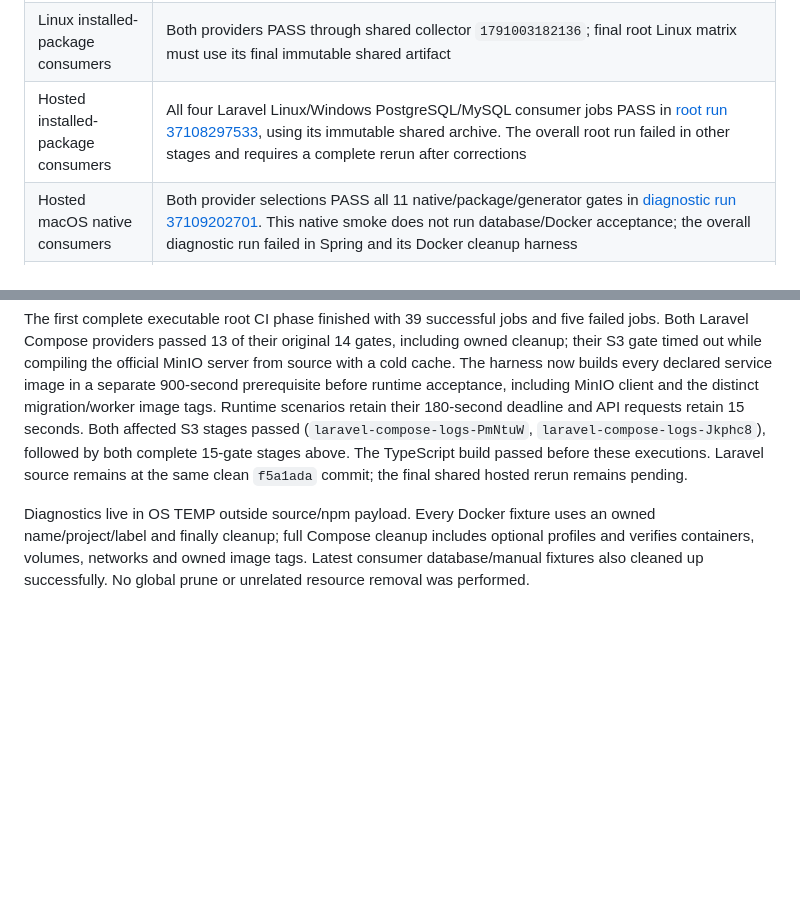
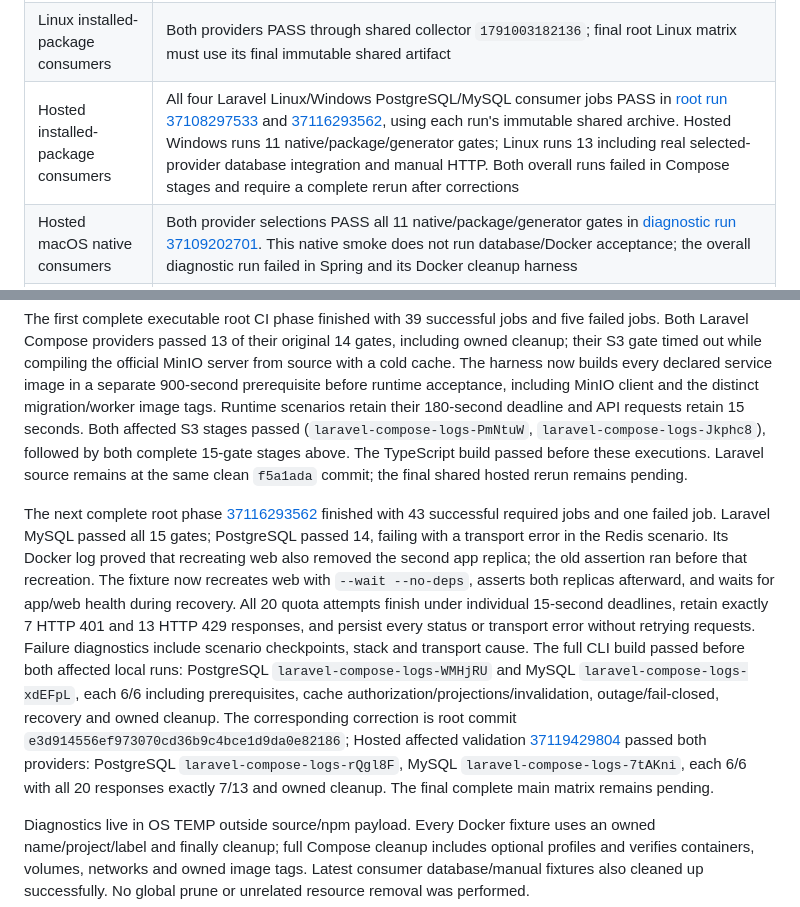
Before and after one commit to RidhuanDEV/backend-modular, a Markdown page: docs/LARAVEL-PHP-VERIFICATION.md, 2 parts joined by grey strips. GitHub-like rendering; blank space fills up the shorter version.

```diff
--- a/docs/LARAVEL-PHP-VERIFICATION.md
+++ b/docs/LARAVEL-PHP-VERIFICATION.md
@@ -14,7 +14,7 @@ Observed on 3 October 2026. Laravel source, build, native gates, both-provider r
 | Latest Windows installed-package MySQL consumer | All 13 gates PASS (`laravel-consumer-logs-v9Dgwu`), same scope; manual HTTP `laravel-manual-logs-aceHYz` |
 | Latest consumer artifact | TEMP `laravel-final-source-consumers-df170ef3/create-ridhuan-backend-1.4.0.tgz`, SHA256 `d67ffdd5c65ea59293472b3fca54b227910d6e12d1241dc57e92bbd5ecfcd099`. Laravel provenance is clean; the shared archive still contains development snapshots for other sources and is not the final root release artifact |
 | Linux installed-package consumers | Both providers PASS through shared collector `1791003182136`; final root Linux matrix must use its final immutable shared artifact |
-| Hosted installed-package consumers | All four Laravel Linux/Windows PostgreSQL/MySQL consumer jobs PASS in [root run 37108297533](https://github.com/RidhuanDEV/backend-modular/actions/runs/37108297533), using its immutable shared archive. The overall root run failed in other stages and requires a complete rerun after corrections |
+| Hosted installed-package consumers | All four Laravel Linux/Windows PostgreSQL/MySQL consumer jobs PASS in [root run 37108297533](https://github.com/RidhuanDEV/backend-modular/actions/runs/37108297533) and [37116293562](https://github.com/RidhuanDEV/backend-modular/actions/runs/37116293562), using each run's immutable shared archive. Hosted Windows runs 11 native/package/generator gates; Linux runs 13 including real selected-provider database integration and manual HTTP. Both overall runs failed in Compose stages and require a complete rerun after corrections |
 | Hosted macOS native consumers | Both provider selections PASS all 11 native/package/generator gates in [diagnostic run 37109202701](https://github.com/RidhuanDEV/backend-modular/actions/runs/37109202701). This native smoke does not run database/Docker acceptance; the overall diagnostic run failed in Spring and its Docker cleanup harness |
 | Complete Compose acceptance after cold-build correction | PostgreSQL 15/15 PASS (`laravel-compose-logs-3QO8XI`), MySQL 15/15 PASS (`laravel-compose-logs-IDt3qB`): all declared images built before runtime gates, auth/binary/private paths/OpenAPI, 120 sequential mixed-status responses, SSE lifecycle/backlog/admission, two children with 23s SMTP and parent renewal, retry/TLS, two-replica Redis quota/cache/outages, scoped S3/HeadBucket/compensation, cleanup, official OTel/privacy/outage, database outage and verified owned cleanup |
 
@@ -22,6 +22,8 @@ The initial source CI identified two incorrectly indented return statements, a s
 
 The first complete executable root CI phase finished with 39 successful jobs and five failed jobs. Both Laravel Compose providers passed 13 of their original 14 gates, including owned cleanup; their S3 gate timed out while compiling the official MinIO server from source with a cold cache. The harness now builds every declared service image in a separate 900-second prerequisite before runtime acceptance, including MinIO client and the distinct migration/worker image tags. Runtime scenarios retain their 180-second deadline and API requests retain 15 seconds. Both affected S3 stages passed (`laravel-compose-logs-PmNtuW`, `laravel-compose-logs-Jkphc8`), followed by both complete 15-gate stages above. The TypeScript build passed before these executions. Laravel source remains at the same clean `f5a1ada` commit; the final shared hosted rerun remains pending.
 
+The next complete root phase [37116293562](https://github.com/RidhuanDEV/backend-modular/actions/runs/37116293562) finished with 43 successful required jobs and one failed job. Laravel MySQL passed all 15 gates; PostgreSQL passed 14, failing with a transport error in the Redis scenario. Its Docker log proved that recreating web also removed the second app replica; the old assertion ran before that recreation. The fixture now recreates web with `--wait --no-deps`, asserts both replicas afterward, and waits for app/web health during recovery. All 20 quota attempts finish under individual 15-second deadlines, retain exactly 7 HTTP 401 and 13 HTTP 429 responses, and persist every status or transport error without retrying requests. Failure diagnostics include scenario checkpoints, stack and transport cause. The full CLI build passed before both affected local runs: PostgreSQL `laravel-compose-logs-WMHjRU` and MySQL `laravel-compose-logs-xdEFpL`, each 6/6 including prerequisites, cache authorization/projections/invalidation, outage/fail-closed, recovery and owned cleanup. The corresponding correction is root commit `e3d914556ef973070cd36b9c4bce1d9da0e82186`; Hosted affected validation [37119429804](https://github.com/RidhuanDEV/backend-modular/actions/runs/37119429804) passed both providers: PostgreSQL `laravel-compose-logs-rQgl8F`, MySQL `laravel-compose-logs-7tAKni`, each 6/6 with all 20 responses exactly 7/13 and owned cleanup. The final complete main matrix remains pending.
+
 Diagnostics live in OS TEMP outside source/npm payload. Every Docker fixture uses an owned name/project/label and finally cleanup; full Compose cleanup includes optional profiles and verifies containers, volumes, networks and owned image tags. Latest consumer database/manual fixtures also cleaned up successfully. No global prune or unrelated resource removal was performed.
 
 The initial Windows log-name failure created no Docker resources. One original scratch directory (`ridhuan laravel compose-i0FmXk` in OS TEMP) remains because automatic approval review rejected its manual removal as blocked by policy. Subsequent fixtures completed their cleanup; the rejected removal was not bypassed.
```
Also changed, not shown: docs/SPRING-BOOT-JAVA-VERIFICATION.md (+1 -1 lines), review-backend.md (added, +170 -0 lines).
